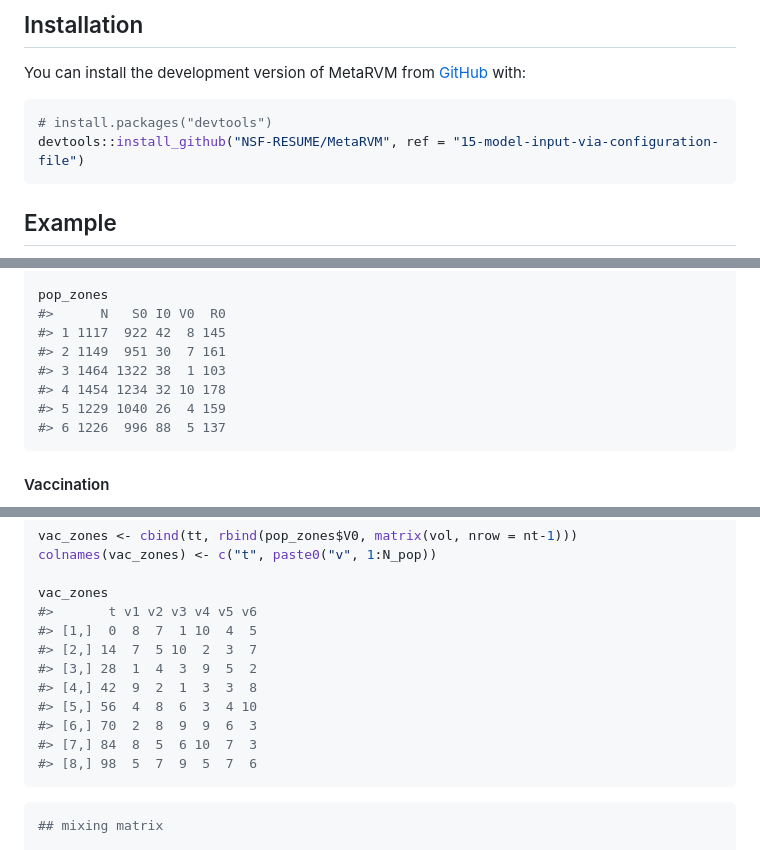
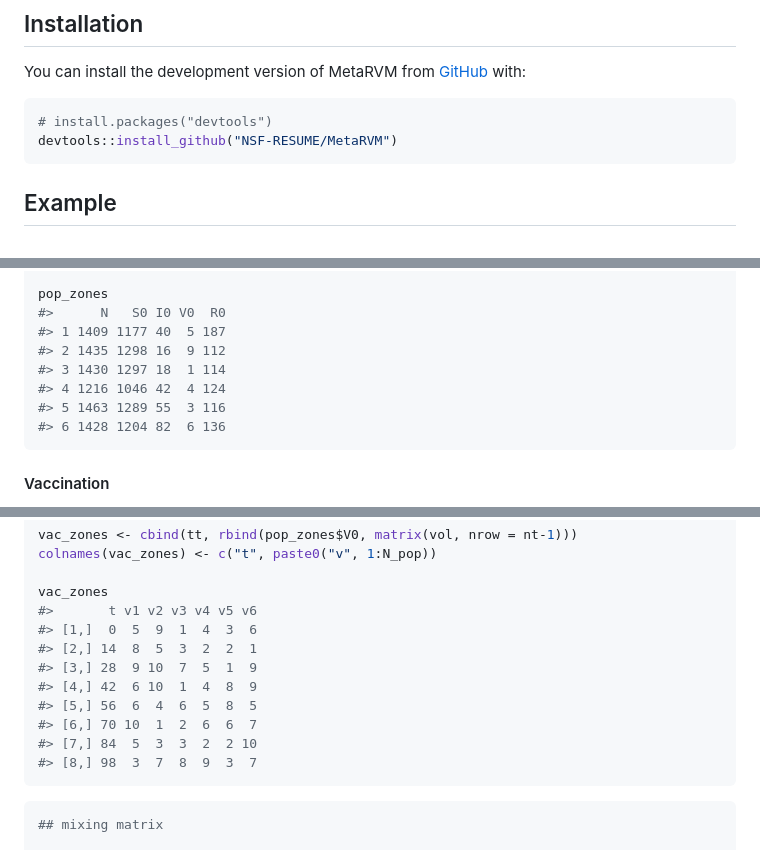
Before and after one commit to RESUME-Epi/MetaRVM, a Markdown page: README.md, 3 parts joined by grey strips. Drawn GitHub-style.

````diff
--- a/README.md
+++ b/README.md
@@ -25,7 +25,7 @@ You can install the development version of MetaRVM from
 
 ``` r
 # install.packages("devtools")
-devtools::install_github("NSF-RESUME/MetaRVM", ref = "15-model-input-via-configuration-file")
+devtools::install_github("NSF-RESUME/MetaRVM")
 ```
 
 ## Example
@@ -69,12 +69,12 @@ pop_zones$S0 <- pop_zones$N - pop_zones$I0 - pop_zones$V0 - pop_zones$R0
 
 pop_zones
 #>      N   S0 I0 V0  R0
-#> 1 1117  922 42  8 145
-#> 2 1149  951 30  7 161
-#> 3 1464 1322 38  1 103
-#> 4 1454 1234 32 10 178
-#> 5 1229 1040 26  4 159
-#> 6 1226  996 88  5 137
+#> 1 1409 1177 40  5 187
+#> 2 1435 1298 16  9 112
+#> 3 1430 1297 18  1 114
+#> 4 1216 1046 42  4 124
+#> 5 1463 1289 55  3 116
+#> 6 1428 1204 82  6 136
 ```
 
 #### Vaccination
@@ -95,14 +95,14 @@ colnames(vac_zones) <- c("t", paste0("v", 1:N_pop))
 
 vac_zones
 #>       t v1 v2 v3 v4 v5 v6
-#> [1,]  0  8  7  1 10  4  5
-#> [2,] 14  7  5 10  2  3  7
-#> [3,] 28  1  4  3  9  5  2
-#> [4,] 42  9  2  1  3  3  8
-#> [5,] 56  4  8  6  3  4 10
-#> [6,] 70  2  8  9  9  6  3
-#> [7,] 84  8  5  6 10  7  3
-#> [8,] 98  5  7  9  5  7  6
+#> [1,]  0  5  9  1  4  3  6
+#> [2,] 14  8  5  3  2  2  1
+#> [3,] 28  9 10  7  5  1  9
+#> [4,] 42  6 10  1  4  8  9
+#> [5,] 56  6  4  6  5  8  5
+#> [6,] 70 10  1  2  6  6  7
+#> [7,] 84  5  3  3  2  2 10
+#> [8,] 98  3  7  8  9  3  7
 ```
 
 ``` r
````
Also changed, not shown: other parts of README.md (+26 -25 lines), man/figures/README-unnamed-chunk-5-1.png, man/figures/metaRVM.png (added), 9 other files.
